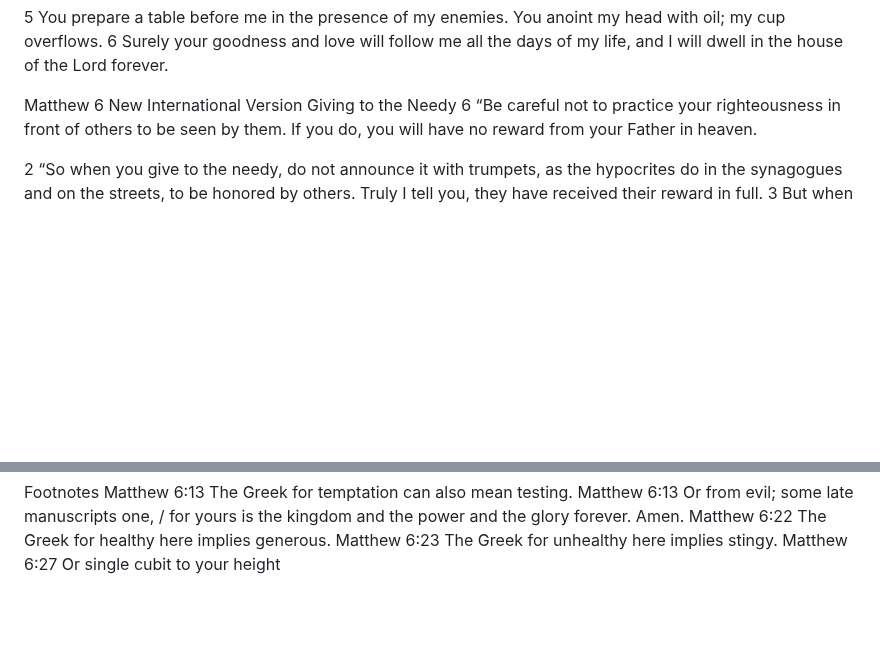
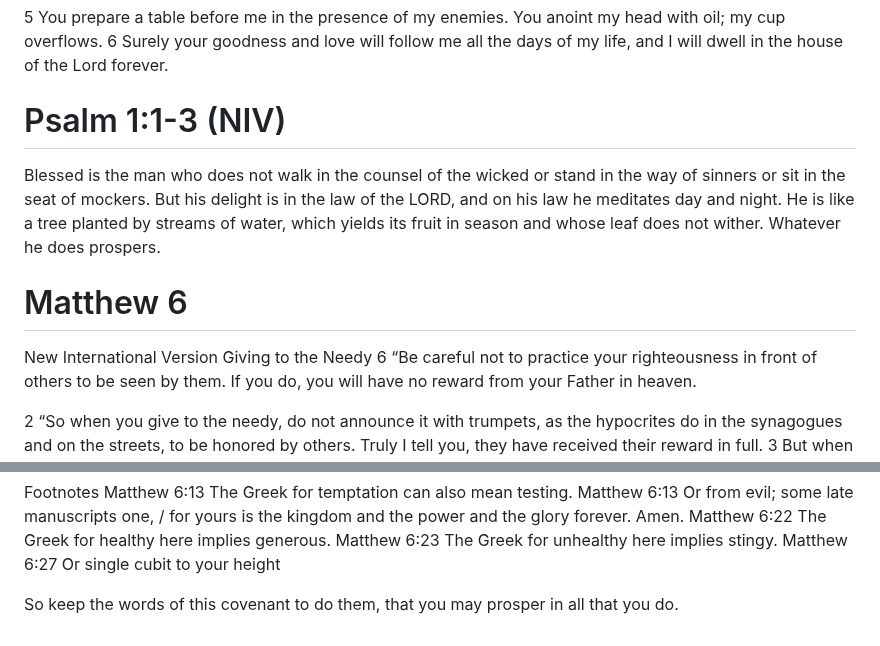
Before and after one commit to eriirfos-eng/genesis, a Markdown page: README.md, 2 parts joined by grey strips. Rendered like a GitHub page; blank space fills up the shorter version.

Commit message:
Update README.md
be free, and propser

Wednesday-2025-Sep-03T:10:54:08AMZ

```diff
--- a/README.md
+++ b/README.md
@@ -24,7 +24,11 @@ You anoint my head with oil;
 and I will dwell in the house of the Lord
     forever.
 
-Matthew 6
+# Psalm 1:1-3 (NIV)
+
+Blessed is the man who does not walk in the counsel of the wicked or stand in the way of sinners or sit in the seat of mockers. But his delight is in the law of the LORD, and on his law he meditates day and night. He is like a tree planted by streams of water, which yields its fruit in season and whose leaf does not wither. Whatever he does prospers.
+
+# Matthew 6
 New International Version
 Giving to the Needy
 6 “Be careful not to practice your righteousness in front of others to be seen by them. If you do, you will have no reward from your Father in heaven.
@@ -70,3 +74,5 @@ Matthew 6:13 Or from evil; some late manuscripts one, / for yours is the kingdom
 Matthew 6:22 The Greek for healthy here implies generous.
 Matthew 6:23 The Greek for unhealthy here implies stingy.
 Matthew 6:27 Or single cubit to your height
+
+So keep the words of this covenant to do them, that you may prosper in all that you do.
```
